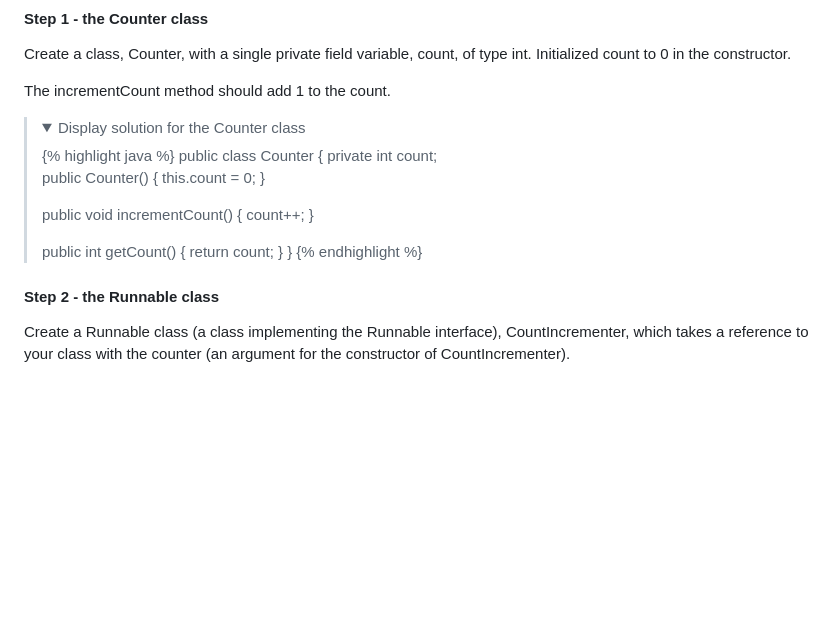
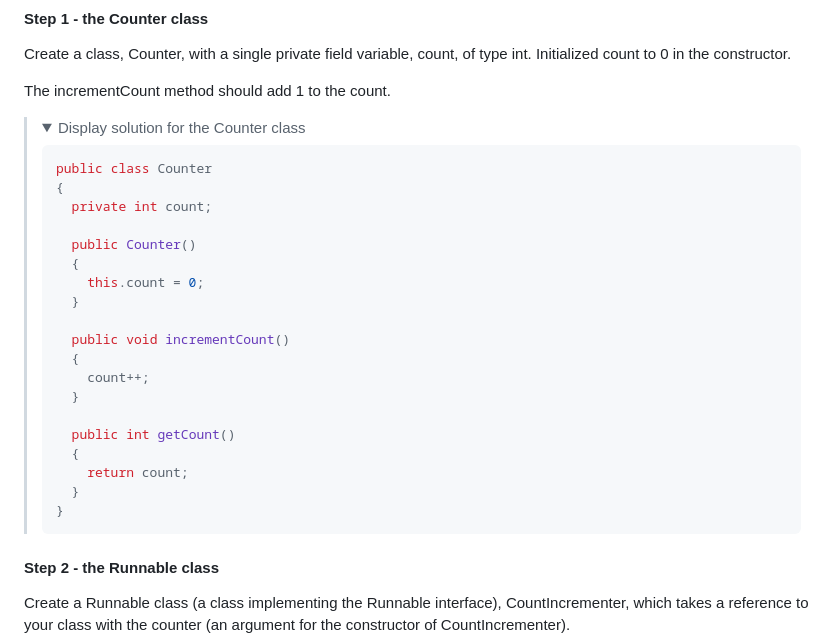
Before and after one commit to OliwierWijas/OliwierWijas.github.io, a Markdown page: index1.md, the part around the change. GitHub-like rendering; folded sections open; blank space fills up the shorter version.

````diff
--- a/index1.md
+++ b/index1.md
@@ -19,7 +19,8 @@
 <blockquote>
 <details>
 <summary>Display solution for the Counter class</summary>
-{% highlight java %}
+
+```java
 public class Counter
 {
   private int count;
@@ -39,7 +40,7 @@ public class Counter
     return count;
   }
 }
-{% endhighlight %}
+```
 
 </details>
 </blockquote>
````
